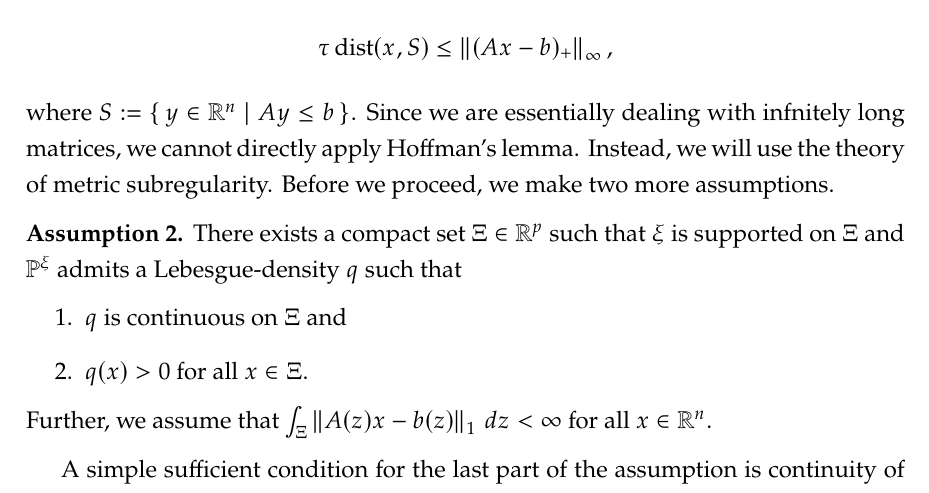
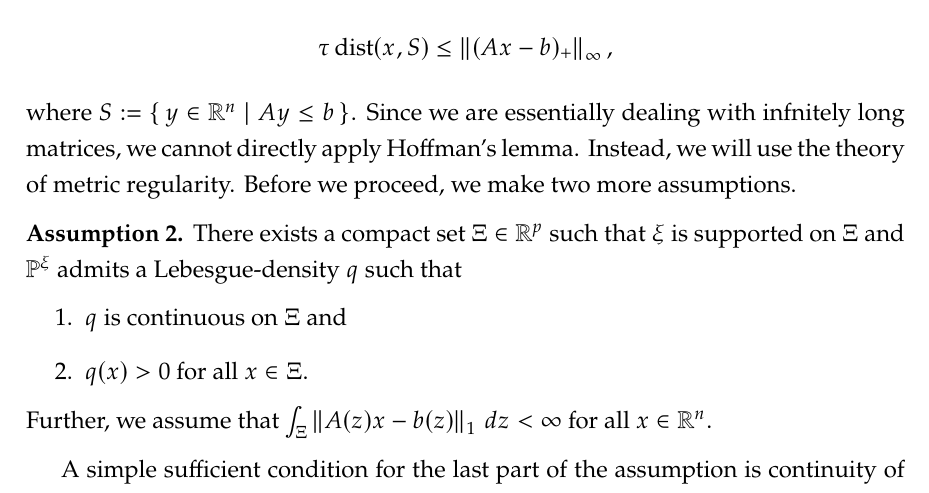
Before and after one commit to amlava/thesis, a LaTeX thesis (minimal-thesis/main.tex, which reads minimal-thesis/sec/chapter3.tex): part of page 23 of 57, cut so that both start at the same text. Compiled offline with pdfLaTeX.

Commit message:
metric subregularty -> metric regularity

```diff
--- a/minimal-thesis/sec/chapter3.tex
+++ b/minimal-thesis/sec/chapter3.tex
@@ -206,7 +206,7 @@ Crucially, there always exists a constant $\tau\in(0,\infty)$, such that
 where $S := \{\, y\in\R^n \mid Ay \leq b \,\}$.
 Since we are essentially dealing with infnitely long matrices,
 we cannot directly apply Hoffman's lemma. Instead,
-we will use the theory of metric subregularity.
+we will use the theory of metric regularity.
 Before we proceed, we make two more assumptions.
 \begin{assumption}
     \label{ass:compact-support-without-zero}
```
Also changed, not shown: minimal-thesis/main.pdf, 3 other files.
